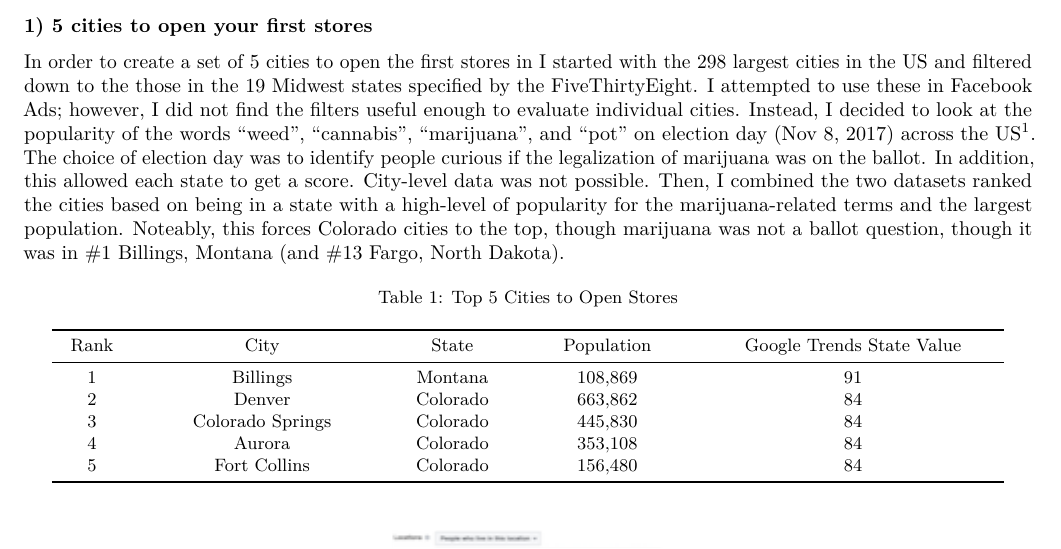
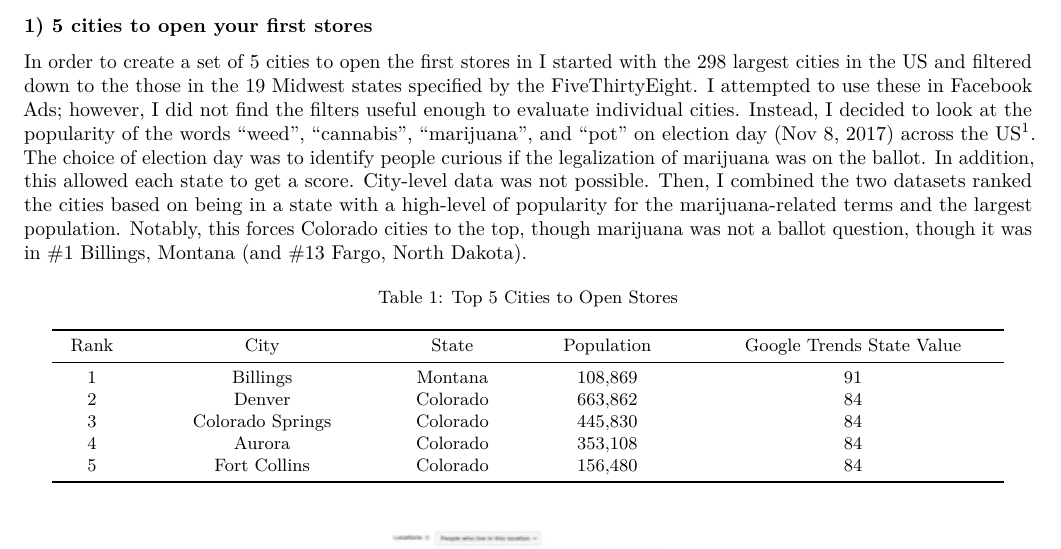
Before and after one commit to jrfarrer/oidd898_hw2, an R Markdown document (oidd898_hw2.Rmd): part of page 1 of 2, cut so that both start at the same text. The pictures show the output file oidd898_hw2.pdf that the author committed with the source.

Commit message:
minor spell edit

````diff
--- a/oidd898_hw2.Rmd
+++ b/oidd898_hw2.Rmd
@@ -28,7 +28,7 @@ The R code that built this can be found in **[https://github.com/jrfarrer/oidd89
 
 ##### 1) 5 cities to open your first stores
 
-In order to create a set of 5 cities to open the first stores in I started with [the 298 largest cities in the US](https://simple.wikipedia.org/wiki/List_of_United_States_cities_by_population) and filtered down to the those in the 19 Midwest states specified by the [FiveThirtyEight](https://fivethirtyeight.com/datalab/what-states-are-in-the-midwest/). I attempted to use these in Facebook Ads; however, I did not find the filters useful enough to evaluate individual cities. Instead, I decided to look at the popularity of the words "weed", "cannabis", "marijuana", and "pot" on election day (Nov 8, 2017) across the US[^1]. The choice of election day was to identify people curious if the legalization of marijuana was on the ballot. In addition, this allowed each state to get a score. City-level data was not possible. Then, I combined the two datasets ranked the cities based on being in a state with a high-level of popularity for the marijuana-related terms and the largest population. Noteably, this forces Colorado cities to the top, though marijuana was not a ballot question, though it was in #1 Billings, Montana (and #13 Fargo, North Dakota).
+In order to create a set of 5 cities to open the first stores in I started with [the 298 largest cities in the US](https://simple.wikipedia.org/wiki/List_of_United_States_cities_by_population) and filtered down to the those in the 19 Midwest states specified by the [FiveThirtyEight](https://fivethirtyeight.com/datalab/what-states-are-in-the-midwest/). I attempted to use these in Facebook Ads; however, I did not find the filters useful enough to evaluate individual cities. Instead, I decided to look at the popularity of the words "weed", "cannabis", "marijuana", and "pot" on election day (Nov 8, 2017) across the US[^1]. The choice of election day was to identify people curious if the legalization of marijuana was on the ballot. In addition, this allowed each state to get a score. City-level data was not possible. Then, I combined the two datasets ranked the cities based on being in a state with a high-level of popularity for the marijuana-related terms and the largest population. Notably, this forces Colorado cities to the top, though marijuana was not a ballot question, though it was in #1 Billings, Montana (and #13 Fargo, North Dakota).
 
 ```{r echo = FALSE}
 library("rvest")
````
Also changed, not shown: oidd898_hw2.pdf.
